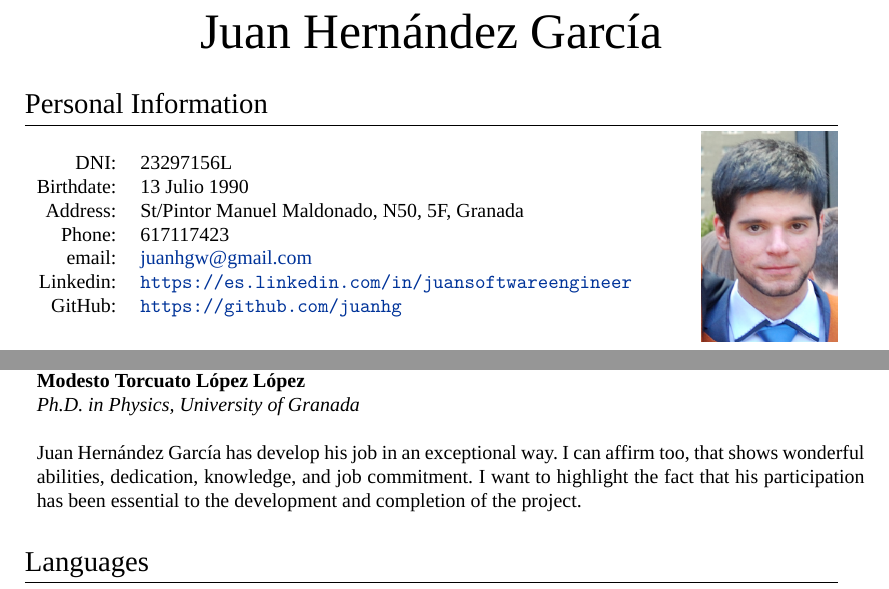
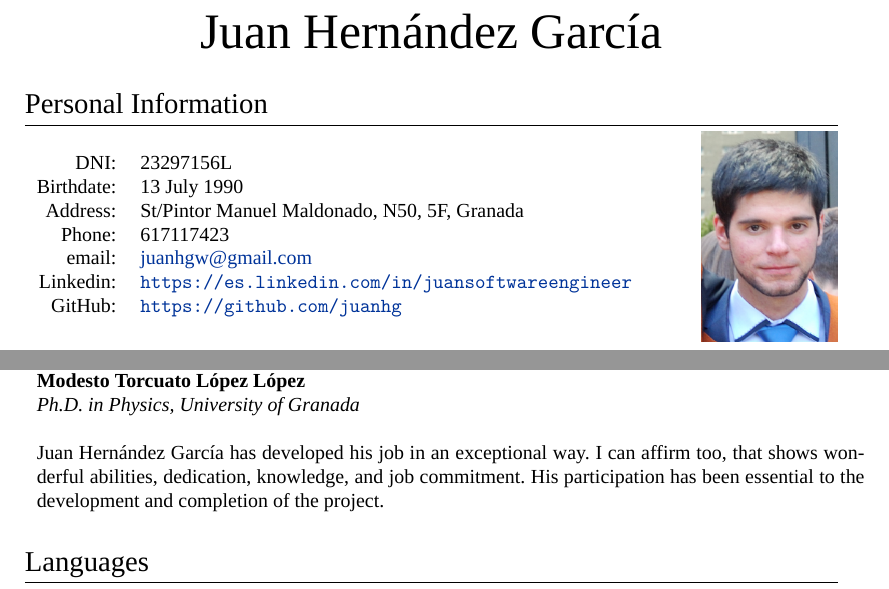
Before and after one commit to juanhg/CV, a LaTeX CV (CurriculumVitae/PlasmatiGraduateCV.tex): two parts of pages 1 and 2 of 2, joined at a grey line, cut so that both start at the same text. Compiled offline with XeLaTeX; a missing font is replaced by an installed copy or a similar font.

Commit message:
Minor fixes

```diff
--- a/CurriculumVitae/PlasmatiGraduateCV.tex
+++ b/CurriculumVitae/PlasmatiGraduateCV.tex
@@ -69,7 +69,7 @@
 \noindent\begin{minipage}{0.3\textwidth}% adapt widths of minipages to your needs
 \begin{tabular}{rl}
 \textsc{DNI:} & 23297156L \\
-\textsc{Birthdate:} &  13 Julio 1990 \\
+\textsc{Birthdate:} &  13 July 1990 \\
 \textsc{Address:} & St/Pintor Manuel Maldonado, N50, 5F, Granada \\
 \textsc{Phone:} & 617117423\\
 \textsc{email:} & \href{mailto:juanhgw@gmail.com}{juanhgw@gmail.com} \\
@@ -221,10 +221,10 @@ and switches}\\
 
 \textbf{Modesto Torcuato López López} \\
 \emph{Ph.D. in Physics, University of Granada}\\ \\
-Juan Hernández García has develop his job in an exceptional way. I can affirm
+Juan Hernández García has developed his job in an exceptional way. I can affirm
 too, that shows wonderful abilities, dedication, knowledge, and job commitment.
-I want to highlight the fact that his participation has been essential to the
-development and completion of the project. \\
+His participation has been essential to the development and completion of the
+project. \\
 \multicolumn{1}{c}{}
 \end{tabular}
 
```
